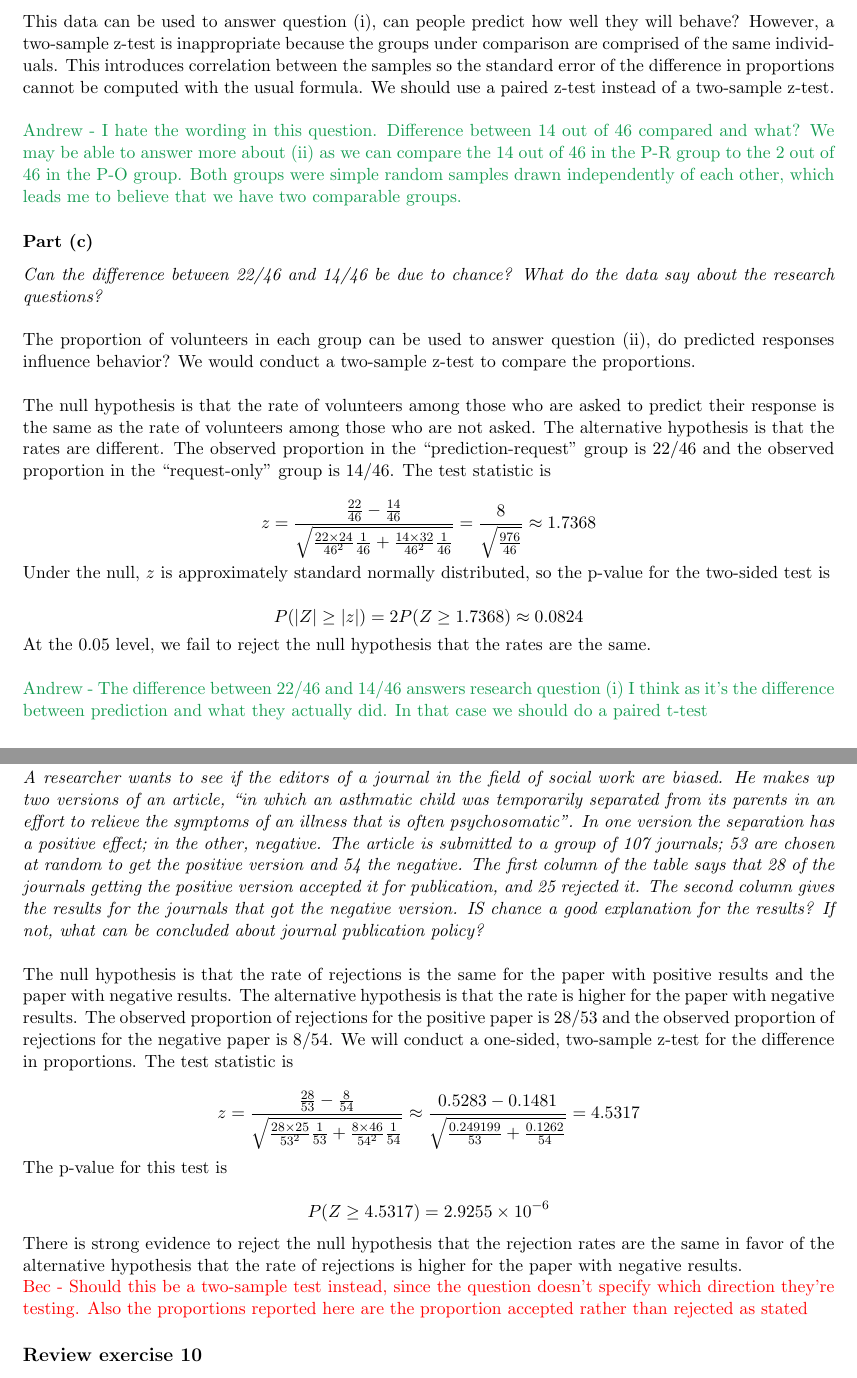
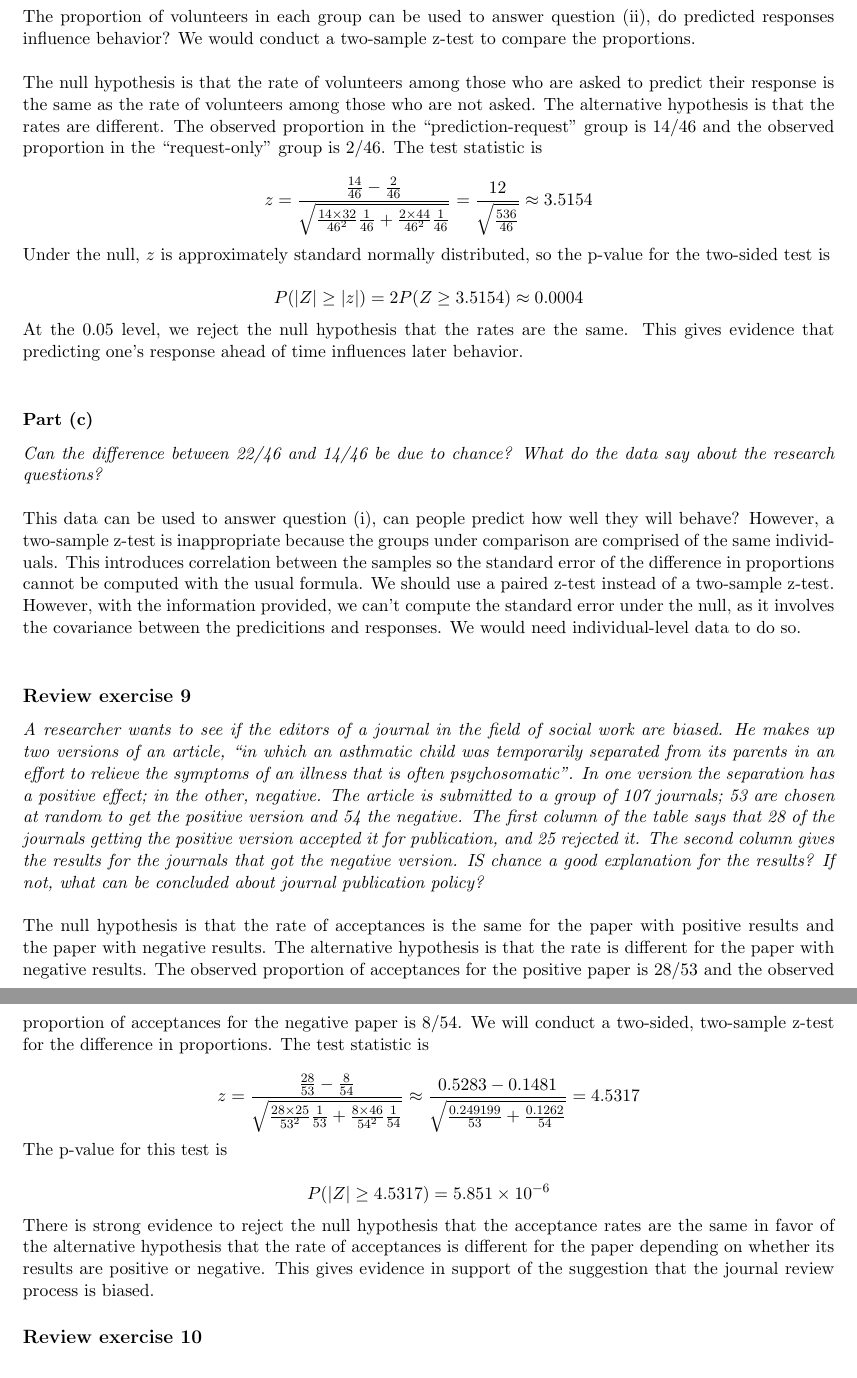
Before and after one commit to doctordo/stat240, a LaTeX problem sheet (hw2/hw2.tex): two parts of pages 8 and 9 of 13, joined at a grey line, cut so that both start at the same text. Compiled offline with pdfLaTeX.

Commit message:
Final changes

```diff
--- a/hw2/hw2.tex
+++ b/hw2/hw2.tex
@@ -240,41 +238,45 @@ The data tell us nothing about the research questions (i) and (ii); the two prop
 \subsubsection*{Part (b)}
 \noindent \textit{Three days later, the prediction-request group was called again, and requested to spend 3 hours collecting for the ACS: 14 out of 46 agreed to do so. Can the difference be due to chance? What to the data say about the research questions?}\\
 
-This data can be used to answer question (i), can people predict how well they will behave?  However, a two-sample z-test is inappropriate because the groups under comparison are comprised of the same individuals.  This introduces correlation between the samples so the standard error of the difference in proportions cannot be computed with the usual formula.  We should use a paired z-test instead of a two-sample z-test.\\
+The proportion of volunteers in each group can be used to answer question (ii), do predicted responses influence behavior?  We would conduct a two-sample z-test to compare the proportions. \\
 
-\textcolor{ForestGreen}{Andrew - I hate the wording in this question.  Difference between 14 out of 46 compared and what?  We may be able to answer more about (ii) as we can compare the 14 out of 46 in the P-R group to the 2 out of 46 in the P-O group.  Both groups were simple random samples drawn independently of each other, which leads me to believe that we have two comparable groups.} % Andrew
+The null hypothesis is that the rate of volunteers among those who are asked to predict their response is the same as the rate of volunteers among those who are not asked.  The alternative hypothesis is that the rates are different.  The observed proportion in the ``prediction-request" group is $14/46$ and the observed proportion in the ``request-only" group is $2/46$.  The test statistic is
+
+$$z = \frac{ \frac{14}{46}-\frac{2}{46}}{ \sqrt{\frac{14\times32}{46^2}\frac{1}{46}+\frac{2\times 44}{46^2}\frac{1}{46} }} = \frac{ 12}{ \sqrt{\frac{536}{46}}} \approx  3.5154$$
+
+Under the null, $z$ is approximately standard normally distributed, so the p-value for the two-sided test is
+
+$$\pr( \lvert Z \rvert \geq \lvert z \rvert) = 2 \pr(Z \geq 3.5154) \approx 0.0004$$
+
+At the $0.05$ level, we reject the null hypothesis that the rates are the same. This gives evidence that predicting one's response ahead of time influences later behavior.  \\
+
+
+
+%\textcolor{ForestGreen}{Andrew - I hate the wording in this question.  Difference between 14 out of 46 compared and what?  We may be able to answer more about (ii) as we can compare the 14 out of 46 in the P-R group to the 2 out of 46 in the P-O group.  Both groups were simple random samples drawn independently of each other, which leads me to believe that we have two comparable groups.} % Andrew
 
 \subsubsection*{Part (c)}
 \textit{Can the difference between 22/46 and 14/46 be due to chance? What do the data say about the research questions?}\\
 
-The proportion of volunteers in each group can be used to answer question (ii), do predicted responses influence behavior?  We would conduct a two-sample z-test to compare the proportions. \\
+This data can be used to answer question (i), can people predict how well they will behave?  However, a two-sample z-test is inappropriate because the groups under comparison are comprised of the same individuals.  This introduces correlation between the samples so the standard error of the difference in proportions cannot be computed with the usual formula.  We should use a paired z-test instead of a two-sample z-test.  However, with the information provided, we can't compute the standard error under the null, as it involves the covariance between the predicitions and responses.  We would need individual-level data to do so.  \\
 
-The null hypothesis is that the rate of volunteers among those who are asked to predict their response is the same as the rate of volunteers among those who are not asked.  The alternative hypothesis is that the rates are different.  The observed proportion in the ``prediction-request" group is $22/46$ and the observed proportion in the ``request-only" group is $14/46$.  The test statistic is
 
-$$z = \frac{ \frac{22}{46}-\frac{14}{46}}{ \sqrt{\frac{22\times 24}{46^2}\frac{1}{46} + \frac{14\times32}{46^2}\frac{1}{46}}} = \frac{ 8}{ \sqrt{\frac{976}{46}}} \approx  1.7368$$
-
-Under the null, $z$ is approximately standard normally distributed, so the p-value for the two-sided test is
-
-$$\pr( \lvert Z \rvert \geq \lvert z \rvert) = 2 \pr(Z \geq 1.7368) \approx 0.0824$$
-
-At the $0.05$ level, we fail to reject the null hypothesis that the rates are the same.\\
-
-\textcolor{ForestGreen}{Andrew - The difference between 22/46 and 14/46 answers research question (i) I think as it's the difference between prediction and what they actually did.  In that case we should do a paired t-test} % Andrew
+%\textcolor{ForestGreen}{Andrew - The difference between 22/46 and 14/46 answers research question (i) I think as it's the difference between prediction and what they actually did.  In that case we should do a paired t-test} % Andrew
+% Kellie - I switched parts (b) and (c) after reading your comments. I agree, the wording was confusing...
 
 \subsection*{Review exercise 9} % Kellie
 \textit{A researcher wants to see if the editors of a journal in the field of social work are biased. He makes up two versions of an article, ``in which an asthmatic child was temporarily separated from its parents in an effort to relieve the symptoms of an illness that is often psychosomatic''. In one version the separation has a positive effect; in the other, negative. The article is submitted to a group of 107 journals; 53 are chosen at random to get the positive version and 54 the negative. The first column of the table says that 28 of the journals getting the positive version accepted it for publication, and 25 rejected it. The second column gives the results for the journals that got the negative version. IS chance a good explanation for the results? If not, what can be concluded about journal publication policy?}\\
 
-The null hypothesis is that the rate of rejections is the same for the paper with positive results and the paper with negative results.  The alternative hypothesis is that the rate is higher for the paper with negative results.  The observed proportion of rejections for the positive paper is $28/53$ and the observed proportion of rejections for the negative paper is $8/54$. We will conduct a one-sided, two-sample z-test for the difference in proportions.  The test statistic is
+The null hypothesis is that the rate of acceptances is the same for the paper with positive results and the paper with negative results.  The alternative hypothesis is that the rate is different for the paper with negative results.  The observed proportion of acceptances for the positive paper is $28/53$ and the observed proportion of acceptances for the negative paper is $8/54$. We will conduct a two-sided, two-sample z-test for the difference in proportions.  The test statistic is
 
 $$z = \frac{\frac{28}{53} - \frac{8}{54}}{\sqrt{ \frac{28\times25}{53^2}\frac{1}{53} + \frac{8\times46}{54^2}\frac{1}{54}}} \approx \frac{ 0.5283 - 0.1481}{\sqrt{ \frac{ 0.249199}{53} + \frac{ 0.1262}{54}}} = 4.5317$$
 
 The p-value for this test is
 
-$$\pr(Z \geq 4.5317) = 2.9255 \times 10^{-6}$$
+$$\pr(\lvert Z\rvert \geq 4.5317) = 5.851 \times 10^{-6}$$
 
-There is strong evidence to reject the null hypothesis that the rejection rates are the same in favor of the alternative hypothesis that the rate of rejections is higher for the paper with negative results.
+There is strong evidence to reject the null hypothesis that the acceptance rates are the same in favor of the alternative hypothesis that the rate of acceptances is different for the paper depending on whether its results are positive or negative.  This gives evidence in support of the suggestion that the journal review process is biased.
 
-\textcolor{red}{Bec - Should this be a two-sample test instead, since the question doesn't specify which direction they're testing. Also the proportions reported here are  the proportion accepted rather than rejected as stated}
+%\textcolor{red}{Bec - Should this be a two-sample test instead, since the question doesn't specify which direction they're testing. Also the proportions reported here are  the proportion accepted rather than rejected as stated}
 
 
 
```
Also changed, not shown: hw2/hw2.pdf, hw2/hw2.tex (24 more changed lines).
